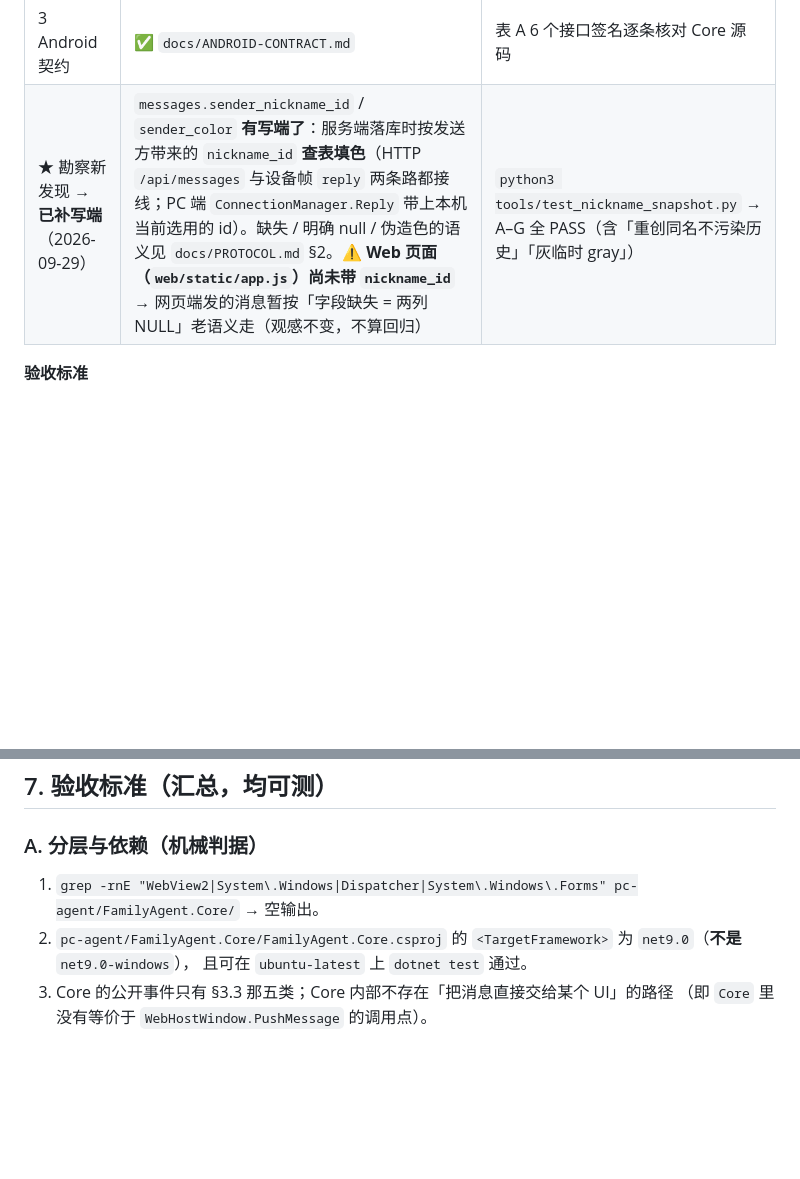
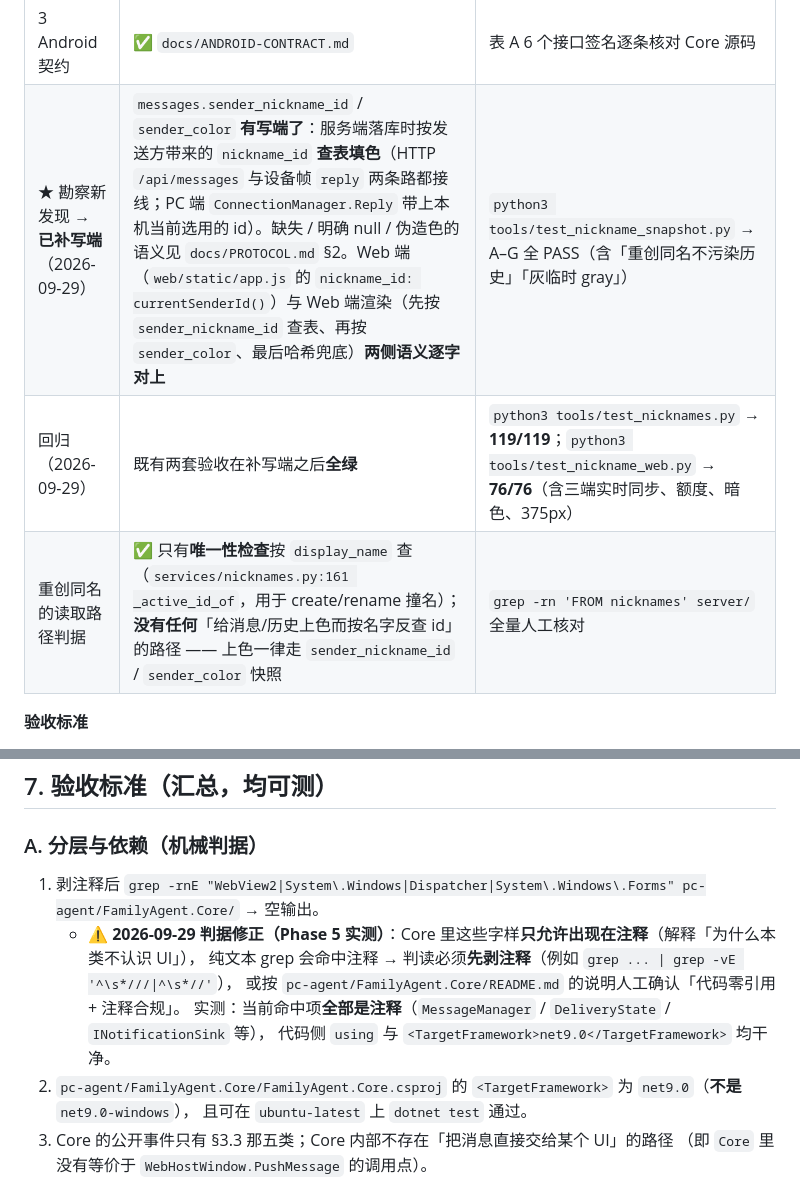
Before and after one commit to youyoudezhuzhu/family-message, a Markdown page: docs/CORE-REFACTOR-PLAN.md, 2 parts joined by grey strips. GitHub-like rendering; blank space fills up the shorter version.

Commit message:
docs: Phase 5 收口（判据修正 + 回归证据）
1) §7-A-1 的「零 UI 引用」判据补上「先剥注释」的说明（纯文本 grep 会命中解释性注释，实测命中项全是注释）；2) 执行记录补两条证据：补写端后 test_nicknames 119/119、test_nickname_web 76/76 全绿；Web 端 nickname_id 与快照渲染两侧语义逐字对上；3) 重创同名的读取路径判据：只有唯一性检查按 display_name 查，无「按名字反查 id 给消息上色」路径。

```diff
--- a/docs/CORE-REFACTOR-PLAN.md
+++ b/docs/CORE-REFACTOR-PLAN.md
@@ -623,7 +623,9 @@ pc-agent/
 | 1 协议文档 | ✅ `docs/PROTOCOL.md` 冻结版（服务端 26 帧 + 设备上行 14 帧 + §10 能力清单 + §11 客户端检查表 + `message_status` 标预留）；`docs/DESIGN.md` 两处标历史 | `python3 tools/check_protocol_doc.py` → 退出码 0 |
 | 2 清理 | ✅ shell.js **保留**（见上）；`_pending` 语义定死；`AgentClient` 口径收敛（README） | `dotnet build` 0 warning；`python3 tools/check_agent_refs.py` 通过 |
 | 3 Android 契约 | ✅ `docs/ANDROID-CONTRACT.md` | 表 A 6 个接口签名逐条核对 Core 源码 |
-| ★ 勘察新发现 → **已补写端**（2026-09-29） | `messages.sender_nickname_id` / `sender_color` **有写端了**：服务端落库时按发送方带来的 `nickname_id` **查表填色**（HTTP `/api/messages` 与设备帧 `reply` 两条路都接线；PC 端 `ConnectionManager.Reply` 带上本机当前选用的 id）。缺失 / 明确 null / 伪造色的语义见 `docs/PROTOCOL.md` §2。⚠ **Web 页面（`web/static/app.js`）尚未带 `nickname_id`** → 网页端发的消息暂按「字段缺失 = 两列 NULL」老语义走（观感不变，不算回归） | `python3 tools/test_nickname_snapshot.py` → A–G 全 PASS（含「重创同名不污染历史」「灰临时 gray」） |
+| ★ 勘察新发现 → **已补写端**（2026-09-29） | `messages.sender_nickname_id` / `sender_color` **有写端了**：服务端落库时按发送方带来的 `nickname_id` **查表填色**（HTTP `/api/messages` 与设备帧 `reply` 两条路都接线；PC 端 `ConnectionManager.Reply` 带上本机当前选用的 id）。缺失 / 明确 null / 伪造色的语义见 `docs/PROTOCOL.md` §2。Web 端（`web/static/app.js` 的 `nickname_id: currentSenderId()`）与 Web 端渲染（先按 `sender_nickname_id` 查表、再按 `sender_color`、最后哈希兜底）**两侧语义逐字对上** | `python3 tools/test_nickname_snapshot.py` → A–G 全 PASS（含「重创同名不污染历史」「灰临时 gray」） |
+| 回归（2026-09-29） | 既有两套验收在补写端之后**全绿** | `python3 tools/test_nicknames.py` → **119/119**；`python3 tools/test_nickname_web.py` → **76/76**（含三端实时同步、额度、暗色、375px） |
+| 重创同名的读取路径判据 | ✅ 只有**唯一性检查**按 `display_name` 查（`services/nicknames.py:161 _active_id_of`，用于 create/rename 撞名）；**没有任何**「给消息/历史上色而按名字反查 id」的路径 —— 上色一律走 `sender_nickname_id` / `sender_color` 快照 | `grep -rn 'FROM nicknames' server/` 全量人工核对 |
 
 **验收标准**
 - 机械判据：`grep -rn '"type":' server/main.py server/hub.py` 的输出与 `PROTOCOL.md` 的帧表格**逐条对齐**（允许「已注释」项被显式标注为不广播）。
@@ -646,7 +648,12 @@ pc-agent/
 ## 7. 验收标准（汇总，均可测）
 
 ### A. 分层与依赖（机械判据）
-1. `grep -rnE "WebView2|System\.Windows|Dispatcher|System\.Windows\.Forms" pc-agent/FamilyAgent.Core/` → 空输出。
+1. 剥注释后 `grep -rnE "WebView2|System\.Windows|Dispatcher|System\.Windows\.Forms" pc-agent/FamilyAgent.Core/` → 空输出。
+   - ⚠ **2026-09-29 判据修正（Phase 5 实测）**：Core 里这些字样**只允许出现在注释**（解释「为什么本类不认识 UI」），
+     纯文本 grep 会命中注释 → 判读必须**先剥注释**（例如 `grep ... | grep -vE '^\s*///|^\s*//'`），
+     或按 `pc-agent/FamilyAgent.Core/README.md` 的说明人工确认「代码零引用 + 注释合规」。
+     实测：当前命中项**全部是注释**（`MessageManager` / `DeliveryState` / `INotificationSink` 等），
+     代码侧 `using` 与 `<TargetFramework>net9.0</TargetFramework>` 均干净。
 2. `pc-agent/FamilyAgent.Core/FamilyAgent.Core.csproj` 的 `<TargetFramework>` 为 `net9.0`（**不是** `net9.0-windows`），
    且可在 `ubuntu-latest` 上 `dotnet test` 通过。
 3. Core 的公开事件只有 §3.3 那五类；Core 内部不存在「把消息直接交给某个 UI」的路径
```
